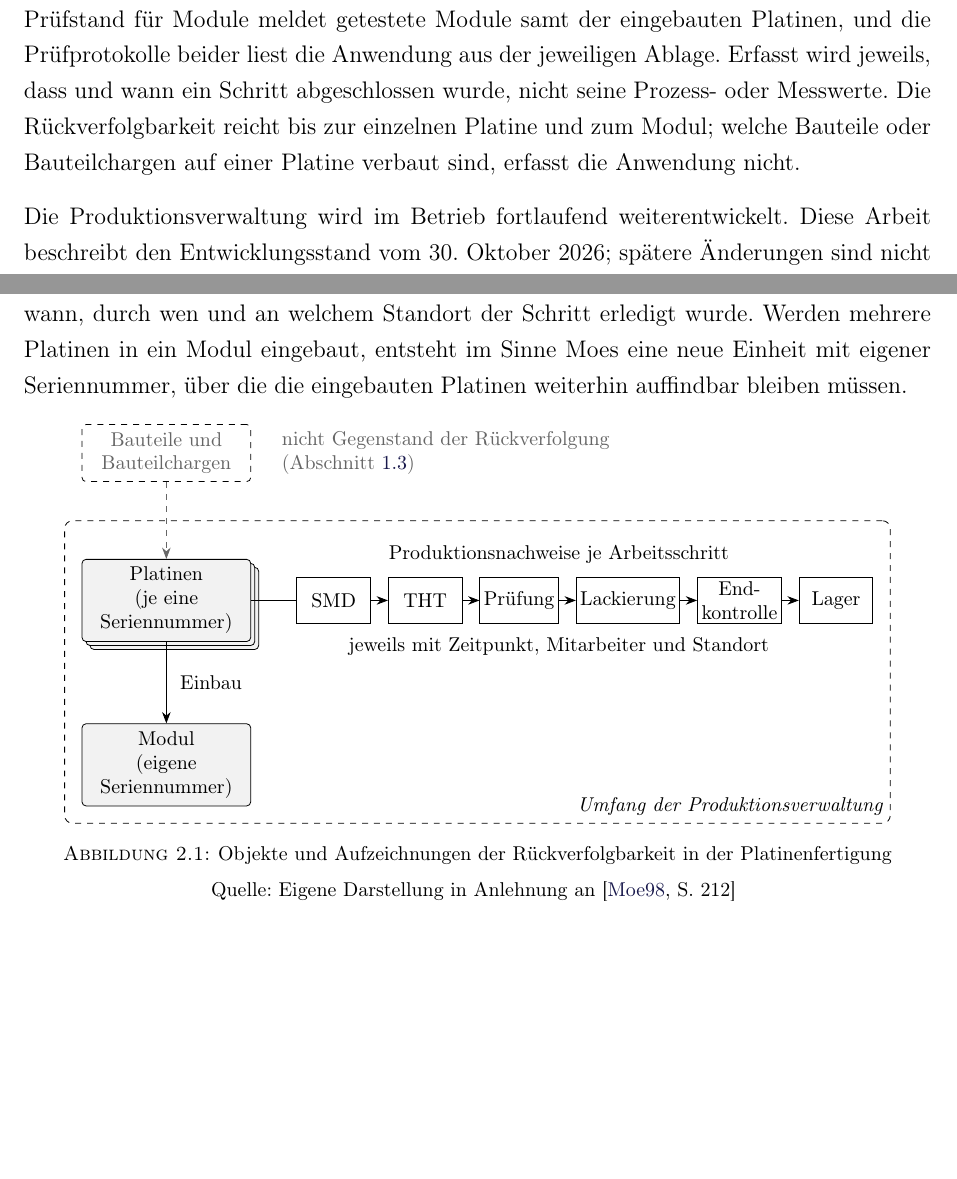
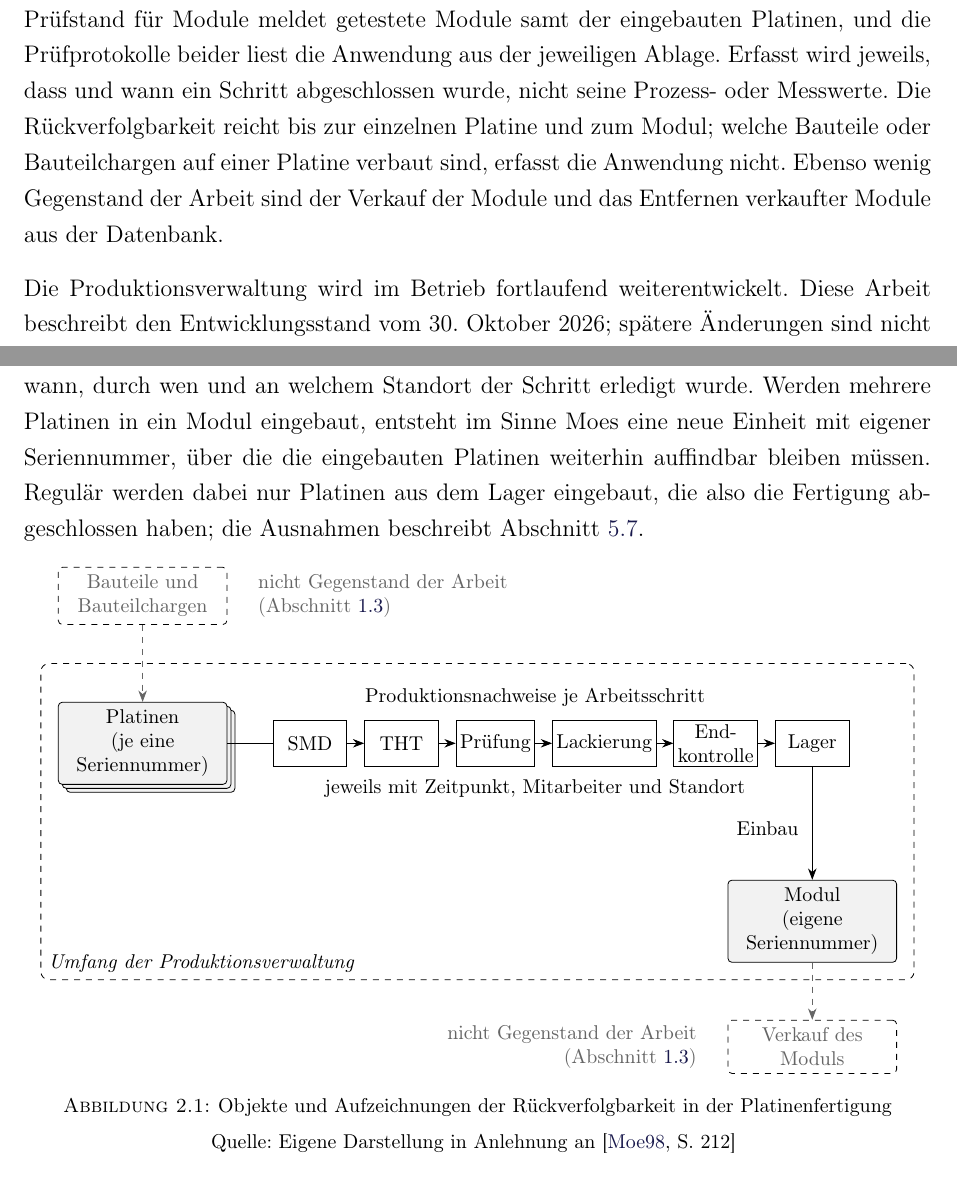
Before and after one commit to ArvidGr/Bachelorarbeit, a LaTeX book (LatexVorlage/LatexVorlage/Arbeit.tex, which reads LatexVorlage/LatexVorlage/Inhalt/Haupttext.tex): two parts of pages 8 and 12 of 27, joined at a grey line, cut so that both start at the same text, the shorter picture padded with empty space. Compiled offline with pdfLaTeX.

Commit message:
2.1 fertig

```diff
--- a/LatexVorlage/LatexVorlage/Inhalt/Haupttext.tex
+++ b/LatexVorlage/LatexVorlage/Inhalt/Haupttext.tex
@@ -146,7 +146,8 @@ aus der jeweiligen Ablage. Erfasst wird jeweils, dass und wann ein Schritt
 abgeschlossen wurde, nicht seine Prozess- oder Messwerte. Die
 Rückverfolgbarkeit reicht bis zur einzelnen Platine und zum Modul; welche
 Bauteile oder Bauteilchargen auf einer Platine verbaut sind, erfasst die
-Anwendung nicht.
+Anwendung nicht. Ebenso wenig Gegenstand der Arbeit sind der Verkauf der Module
+und das Entfernen verkaufter Module aus der Datenbank.
 
 Die Produktionsverwaltung wird im Betrieb fortlaufend weiterentwickelt. Diese
 Arbeit beschreibt den Entwicklungsstand vom 30. Oktober 2026; spätere
@@ -286,7 +287,9 @@ Arbeitsschritt an einer Platine wird in dieser Arbeit als
 welchem Standort der Schritt erledigt wurde. Werden mehrere Platinen in ein
 Modul eingebaut, entsteht im Sinne Moes eine neue Einheit mit eigener
 Seriennummer, über die die eingebauten Platinen weiterhin auffindbar bleiben
-müssen.
+müssen. Regulär werden dabei nur Platinen aus dem Lager eingebaut, die also die
+Fertigung abgeschlossen haben; die Ausnahmen beschreibt
+Abschnitt~\ref{sec:Module}.
 
 \begin{figure}[htbp]
 	\centering
@@ -301,12 +304,10 @@ müssen.
 		\node[objekt, dashed, fill=none, text=black!60] (bauteile) at (0,0.6)
 			{Bauteile und\\Bauteilchargen};
 		\node[right=4mm of bauteile, text=black!60, align=left]
-			{nicht Gegenstand der Rückverfolgung\\(Abschnitt~\ref{sec:Abgrenzung})};
+			{nicht Gegenstand der Arbeit\\(Abschnitt~\ref{sec:Abgrenzung})};
 		\node[objekt, double copy shadow={shadow xshift=2pt, shadow yshift=-2pt}]
 			(platine) at (0,-2) {Platinen\\(je eine\\Seriennummer)};
-		\node[objekt] (modul) at (0,-4.9) {Modul\\(eigene\\Seriennummer)};
 		\draw[pfeil, dashed, black!60] (bauteile) -- (platine);
-		\draw[pfeil] (platine) -- node[right=1mm] {Einbau} (modul);
 
 		\node[schritt, right=8mm of platine] (s1) {SMD};
 		\node[schritt, right=3mm of s1] (s2) {THT};
@@ -322,9 +323,20 @@ müssen.
 		\node[below=1mm of s3.south east, align=center] (merkmale)
 			{jeweils mit Zeitpunkt, Mitarbeiter und Standort};
 
+		\node[objekt, below=20mm of s6] (modul) {Modul\\(eigene\\Seriennummer)};
+		\draw[pfeil] (s6) -- node[pos=0.55, left=1mm] {Einbau} (modul);
+
 		\node[draw, dashed, rounded corners=4pt, inner sep=3mm,
 			fit=(platine)(modul)(s6)(titel)(merkmale),
-			label={[anchor=south east, font=\footnotesize\itshape]south east:Umfang der Produktionsverwaltung}] {};
+			label={[anchor=south west, font=\footnotesize\itshape]south west:Umfang der Produktionsverwaltung}]
+			(umfang) {};
+
+		\node[objekt, dashed, fill=none, text=black!60, anchor=north]
+			(verkauf) at ($(modul |- umfang.south)+(0,-7mm)$)
+			{Verkauf des\\Moduls};
+		\node[left=4mm of verkauf, text=black!60, align=right]
+			{nicht Gegenstand der Arbeit\\(Abschnitt~\ref{sec:Abgrenzung})};
+		\draw[pfeil, dashed, black!60] (modul) -- (verkauf);
 	\end{tikzpicture}
 	\caption{Objekte und Aufzeichnungen der Rückverfolgbarkeit in der Platinenfertigung}
 	\quelle{Eigene Darstellung in Anlehnung an \cite[S.~212]{moePerspectivesTraceabilityFood1998}}
```
Also changed, not shown: CLAUDE.md (+5 -1 lines), Gliederung.md (+2 -2 lines), LatexVorlage/LatexVorlage/Literatur/Quellenuebersicht.md (+9 -0 lines), Gliederung.pdf, LatexVorlage/LatexVorlage/Inhalt/Haupttext.tex (4 more changed lines).
